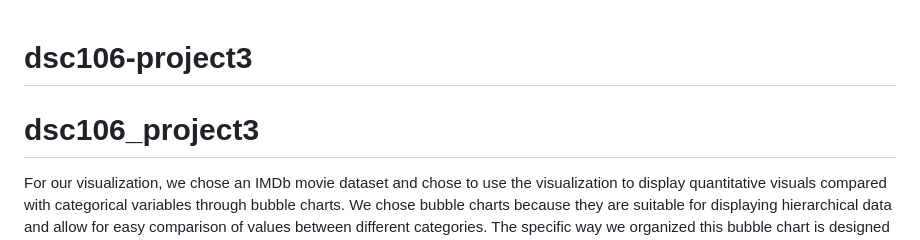
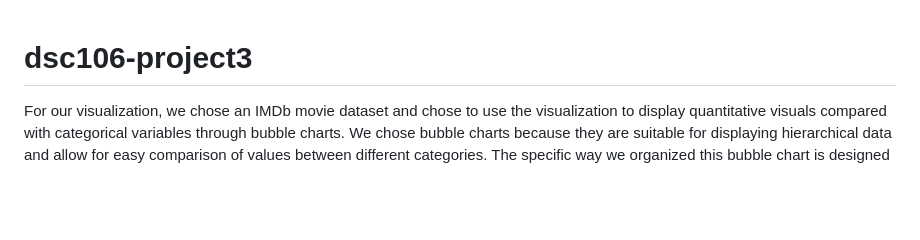
Before and after one commit to plosiewicz/dsc106-project3, a Markdown page: README.md, the part around the change. Drawn GitHub-style; blank space fills up the shorter version.

```diff
--- a/README.md
+++ b/README.md
@@ -1,5 +1,4 @@
 # dsc106-project3
-# dsc106_project3
 
 For our visualization, we chose an IMDb movie dataset and chose to use the visualization to display quantitative visuals compared with categorical variables through bubble charts. We chose bubble charts because they are suitable for displaying hierarchical data and allow for easy comparison of values between different categories. The specific way we organized this bubble chart is designed to see all of the data and being able to compare it to a specified genre.
 
```
